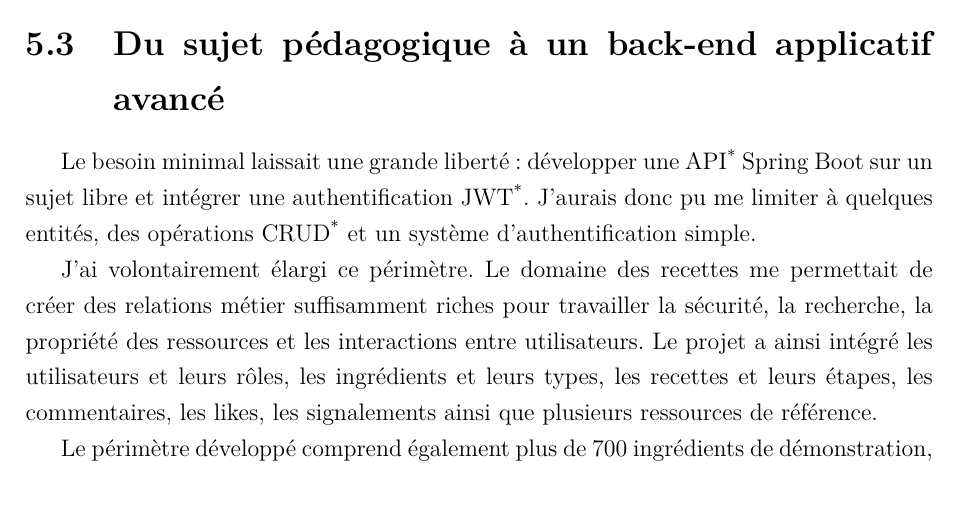
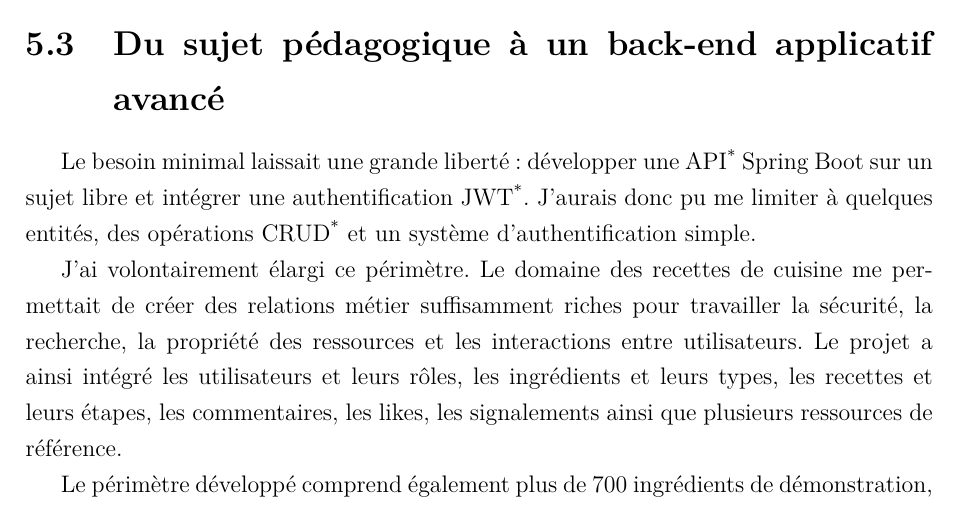
Before and after one commit to GraberThomas/dossier_professionnel, a LaTeX thesis (main.tex, which reads sections/06-projet-feastverse.tex): part of page 72 of 360, cut so that both start at the same text. Compiled offline with pdfLaTeX.

Commit message:
Précise le domaine métier de FeastVerse

```diff
--- a/sections/06-projet-feastverse.tex
+++ b/sections/06-projet-feastverse.tex
@@ -31,7 +31,7 @@ C3.6 & Documentation technique avec Swagger/OpenAPI et production d'un site MkDo
 
 Le besoin minimal laissait une grande liberté : développer une \terme{api} Spring Boot sur un sujet libre et intégrer une authentification \terme{jwt}. J'aurais donc pu me limiter à quelques entités, des opérations \terme{crud} et un système d'authentification simple.
 
-J'ai volontairement élargi ce périmètre. Le domaine des recettes me permettait de créer des relations métier suffisamment riches pour travailler la sécurité, la recherche, la propriété des ressources et les interactions entre utilisateurs. Le projet a ainsi intégré les utilisateurs et leurs rôles, les ingrédients et leurs types, les recettes et leurs étapes, les commentaires, les likes, les signalements ainsi que plusieurs ressources de référence.
+J'ai volontairement élargi ce périmètre. Le domaine des recettes de cuisine me permettait de créer des relations métier suffisamment riches pour travailler la sécurité, la recherche, la propriété des ressources et les interactions entre utilisateurs. Le projet a ainsi intégré les utilisateurs et leurs rôles, les ingrédients et leurs types, les recettes et leurs étapes, les commentaires, les likes, les signalements ainsi que plusieurs ressources de référence.
 
 Le périmètre développé comprend également plus de 700 ingrédients de démonstration, trois rôles distincts --- utilisateur, modérateur et administrateur --- ainsi que des mécanismes de pagination, tri et filtrage sur les principales ressources. Les utilisateurs peuvent interagir avec les contenus, tandis que les modérateurs et administrateurs disposent de droits spécifiques sur les signalements et certaines suppressions.
 
```
Also changed, not shown: sections/06-projet-feastverse.tex (2 more changed lines).
